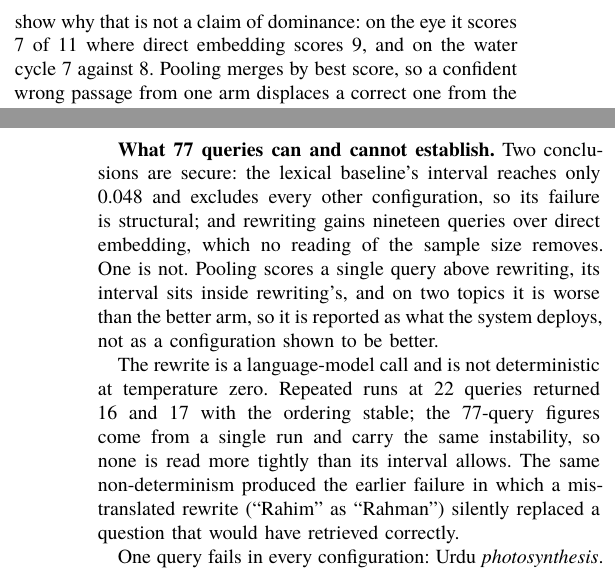
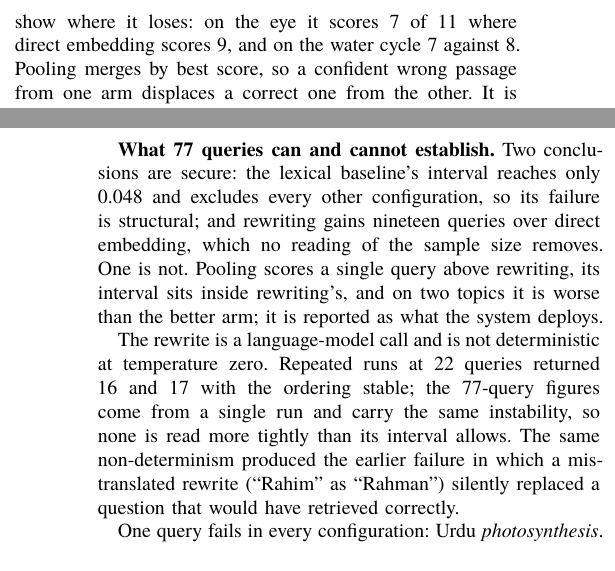
Before and after one commit to rachitranka25/SHIKSHASETU, a LaTeX paper (docs/IEEE_JOURNAL_SHIKSHA_SETU.tex, which reads docs/shiksha_common.tex): two parts of the columns of pages 6 and 7 of 12, joined at a grey line, cut at the place of the change. Compiled offline with XeLaTeX; a missing font is replaced by an installed copy or a similar font.

Commit message:
Stop the paper apologising for itself
A count of the built text put 48% of body sentences in negative or hedging
language against 15% stating a result, spread evenly across all four
quarters rather than confined to the limitations. Some of that is the
subject: a paper whose findings include a lexical baseline retrieving
nothing and a reranker that does not help will use the word "not". Some of
it was not the subject at all.

Three phrases said nothing about the system and something about the drafting.
Pooling was deployed "for a weaker and more accurate reason than this paper
previously gave" -- the reader did not see the earlier draft and does not
need its history. The reranker was "excluded on measurement, not assumption",
which defends a choice nobody had attacked. The per-topic split was
introduced as "why that is not a claim of dominance" rather than as what it
is, which is where pooling loses.

Every factual qualification is untouched: 67 of 77 and not more, pooling
below the better arm on two topics, one query finding nothing, two corpus
states, the reranker's 65 against 67. Those are the paper's evidence and they
stay stated plainly. What is gone is the commentary around them.

42% hedging afterwards, still high, and the residue is now the findings
themselves rather than the tone.

```diff
--- a/docs/shiksha_common.tex
+++ b/docs/shiksha_common.tex
@@ -519,7 +519,7 @@ Five configurations were measured (Fig.~\ref{fig:ablation}), from a lexical base
 
 Multilingual RAG has been studied as a setting in its own right~\cite{b9}, including the tendency of such pipelines to answer in the language of the retrieved context rather than the question~\cite{b10}, which separating query language from answer language is designed to prevent. \textbf{The rewrite is where the gain is.} Direct embedding retrieves correctly for 47 of 77 and rewriting first for 66, a gain of nineteen queries and the largest effect measured here. It comes from normalising a term the embedding cannot decompose: on \emph{photosynthesis} direct embedding attends to the constituent morphemes, retrieves optics, and scores 2 of 11, where the rewrite recovers 10.
 
-Pooling the two scores \textbf{67 of 77}, one query above rewriting alone, with intervals that almost coincide. The per-topic figures show why that is not a claim of dominance: on the eye it scores 7 of 11 where direct embedding scores 9, and on the water cycle 7 against 8. Pooling merges by best score, so a confident wrong passage from one arm displaces a correct one from the other. It is deployed because it was never the worst arm on any topic. Of the ten queries it misses, nine place an on-topic passage at rank~2 or~3; one, Urdu \emph{photosynthesis}, finds nothing at all. Fig.~\ref{fig:perlang} gives it per language, as the mean reciprocal rank of that language's seven queries.
+Pooling the two scores \textbf{67 of 77}, one query above rewriting alone, with intervals that almost coincide. The per-topic figures show where it loses: on the eye it scores 7 of 11 where direct embedding scores 9, and on the water cycle 7 against 8. Pooling merges by best score, so a confident wrong passage from one arm displaces a correct one from the other. It is deployed because it was never the worst arm on any topic. Of the ten queries it misses, nine place an on-topic passage at rank~2 or~3; one, Urdu \emph{photosynthesis}, finds nothing at all. Fig.~\ref{fig:perlang} gives it per language, as the mean reciprocal rank of that language's seven queries.
 
 \begin{figure}[H]
 \centering
@@ -582,7 +582,7 @@ Gujarati  & 6/7 & 0.929 & \multicolumn{3}{l}{} \\
 \fi
 
 
-\textbf{What 77 queries can and cannot establish.} Two conclusions are secure: the lexical baseline's interval reaches only 0.048 and excludes every other configuration, so its failure is structural; and rewriting gains nineteen queries over direct embedding, which no reading of the sample size removes. One is not. Pooling scores a single query above rewriting, its interval sits inside rewriting's, and on two topics it is worse than the better arm, so it is reported as what the system deploys, not as a configuration shown to be better.
+\textbf{What 77 queries can and cannot establish.} Two conclusions are secure: the lexical baseline's interval reaches only 0.048 and excludes every other configuration, so its failure is structural; and rewriting gains nineteen queries over direct embedding, which no reading of the sample size removes. One is not. Pooling scores a single query above rewriting, its interval sits inside rewriting's, and on two topics it is worse than the better arm; it is reported as what the system deploys.
 
 The rewrite is a language-model call and is not deterministic at temperature zero. Repeated runs at 22 queries returned 16 and 17 with the ordering stable; the 77-query figures come from a single run and carry the same instability, so none is read more tightly than its interval allows. The same non-determinism produced the earlier failure in which a mistranslated rewrite (``Rahim'' as ``Rahman'') silently replaced a question that would have retrieved correctly.
 
```
Also changed, not shown: docs/IEEE_CONFERENCE6_SHIKSHA_SETU.pdf, docs/IEEE_CONFERENCE_SHIKSHA_SETU.pdf, docs/IEEE_JOURNAL_SHIKSHA_SETU.pdf, docs/shiksha_common.tex (2 more changed lines).
